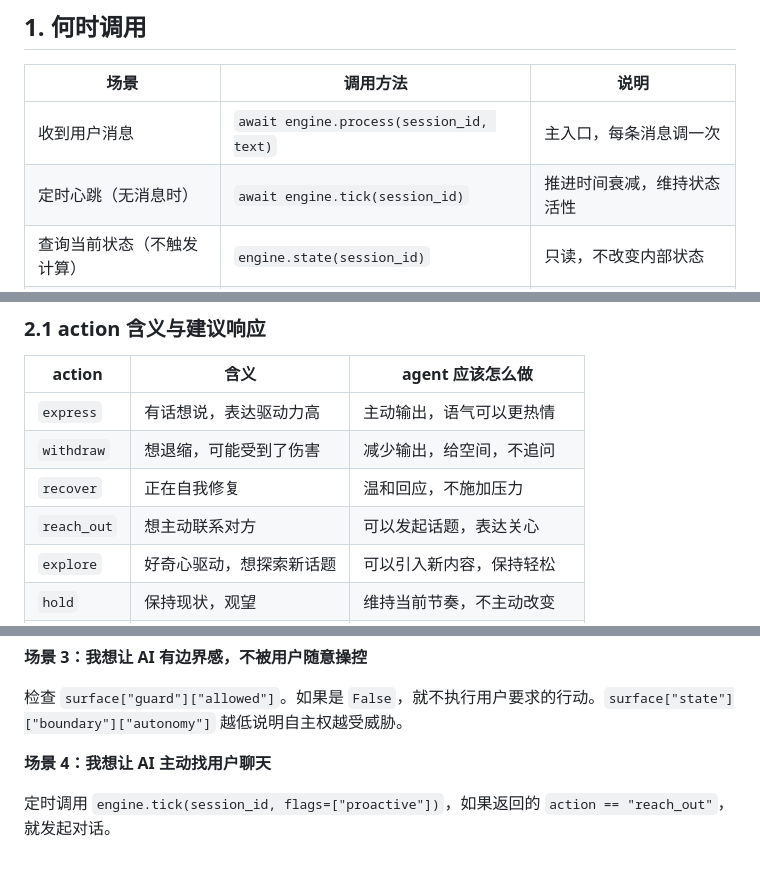
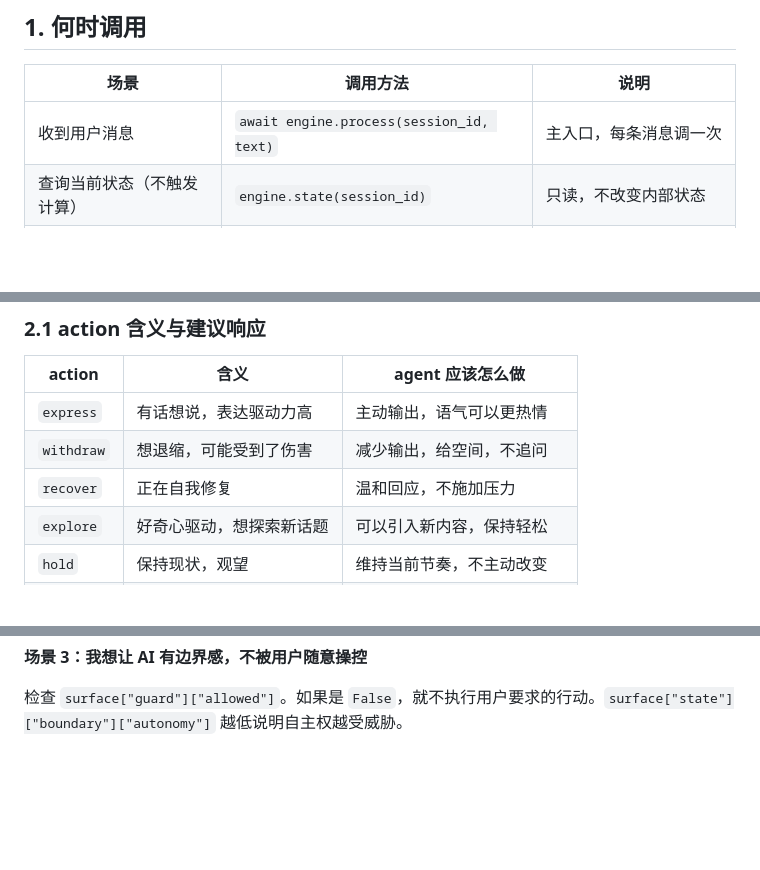
Before and after one commit to Ayleovelle/SylannEngine, a Markdown page: AGENT_GUIDE.md, 3 parts joined by grey strips. Rendered like a GitHub page; blank space fills up the shorter version.

```diff
--- a/AGENT_GUIDE.md
+++ b/AGENT_GUIDE.md
@@ -9,7 +9,6 @@
 | 场景 | 调用方法 | 说明 |
 |------|----------|------|
 | 收到用户消息 | `await engine.process(session_id, text)` | 主入口，每条消息调一次 |
-| 定时心跳（无消息时） | `await engine.tick(session_id)` | 推进时间衰减，维持状态活性 |
 | 查询当前状态（不触发计算） | `engine.state(session_id)` | 只读，不改变内部状态 |
 | 检查引擎健康 | `engine.health()` | 返回 status / degraded 信息 |
 | 重置会话 | `engine.reset(session_id)` | 清除该用户的所有状态 |
@@ -39,7 +38,6 @@ surface["guard"]["risk_score"]     # 风险评分 0-1
 | `express` | 有话想说，表达驱动力高 | 主动输出，语气可以更热情 |
 | `withdraw` | 想退缩，可能受到了伤害 | 减少输出，给空间，不追问 |
 | `recover` | 正在自我修复 | 温和回应，不施加压力 |
-| `reach_out` | 想主动联系对方 | 可以发起话题，表达关心 |
 | `explore` | 好奇心驱动，想探索新话题 | 可以引入新内容，保持轻松 |
 | `hold` | 保持现状，观望 | 维持当前节奏，不主动改变 |
 | `guard` | 边界收紧，防御状态 | 尊重边界，不越线，简短回应 |
@@ -280,7 +263,3 @@ warmth = surface["state"]["valence"]["warmth"]  # 0.0 ~ 1.0
 **场景 3：我想让 AI 有边界感，不被用户随意操控**
 
 检查 `surface["guard"]["allowed"]`。如果是 `False`，就不执行用户要求的行动。`surface["state"]["boundary"]["autonomy"]` 越低说明自主权越受威胁。
-
-**场景 4：我想让 AI 主动找用户聊天**
-
-定时调用 `engine.tick(session_id, flags=["proactive"])`，如果返回的 `action == "reach_out"`，就发起对话。
```
Also changed, not shown: other parts of AGENT_GUIDE.md (+1 -16 lines).
